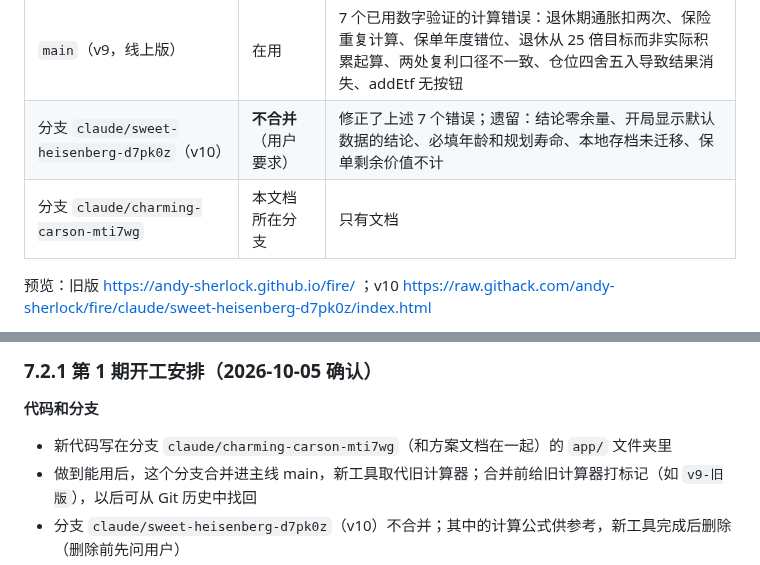
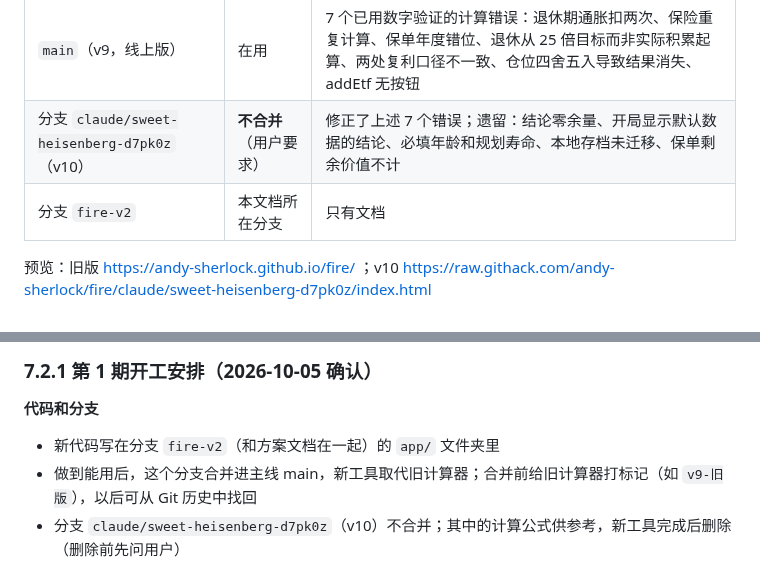
Before and after one commit to andy-sherlock/fire, a Markdown page: docs/fire-closed-loop-plan.md, 2 parts joined by grey strips. Drawn GitHub-style.

Commit message:
docs: rename working branch to fire-v2
Co-Authored-By: Claude Opus 5.5 <noreply@anthropic.com>
Claude-Session: https://claude.ai/code/session_01SzvyXUp3izqoznkxHM5iDk

```diff
--- a/docs/fire-closed-loop-plan.md
+++ b/docs/fire-closed-loop-plan.md
@@ -22,7 +22,7 @@ FIRE 在这里指：攒够目标金额，就可以提前辞职去做想做的事
 | --- | --- | --- |
 | `main`（v9，线上版） | 在用 | 7 个已用数字验证的计算错误：退休期通胀扣两次、保险重复计算、保单年度错位、退休从 25 倍目标而非实际积累起算、两处复利口径不一致、仓位四舍五入导致结果消失、addEtf 无按钮 |
 | 分支 `claude/sweet-heisenberg-d7pk0z`（v10） | **不合并**（用户要求） | 修正了上述 7 个错误；遗留：结论零余量、开局显示默认数据的结论、必填年龄和规划寿命、本地存档未迁移、保单剩余价值不计 |
-| 分支 `claude/charming-carson-mti7wg` | 本文档所在分支 | 只有文档 |
+| 分支 `fire-v2` | 本文档所在分支 | 只有文档 |
 
 预览：旧版 https://andy-sherlock.github.io/fire/ ；v10 https://raw.githack.com/andy-sherlock/fire/claude/sweet-heisenberg-d7pk0z/index.html
 
@@ -306,7 +306,7 @@ v10 的计算引擎（`hkMultiplier`、`insuranceSchedule`、`simulateLife`、`f
 
 **代码和分支**
 
-- 新代码写在分支 `claude/charming-carson-mti7wg`（和方案文档在一起）的 `app/` 文件夹里
+- 新代码写在分支 `fire-v2`（和方案文档在一起）的 `app/` 文件夹里
 - 做到能用后，这个分支合并进主线 main，新工具取代旧计算器；合并前给旧计算器打标记（如 `v9-旧版`），以后可从 Git 历史中找回
 - 分支 `claude/sweet-heisenberg-d7pk0z`（v10）不合并；其中的计算公式供参考，新工具完成后删除（删除前先问用户）
 - 第 1 期仍是**静态网站**：计算在浏览器里完成，数据在用户电脑上，不需要服务器
```
